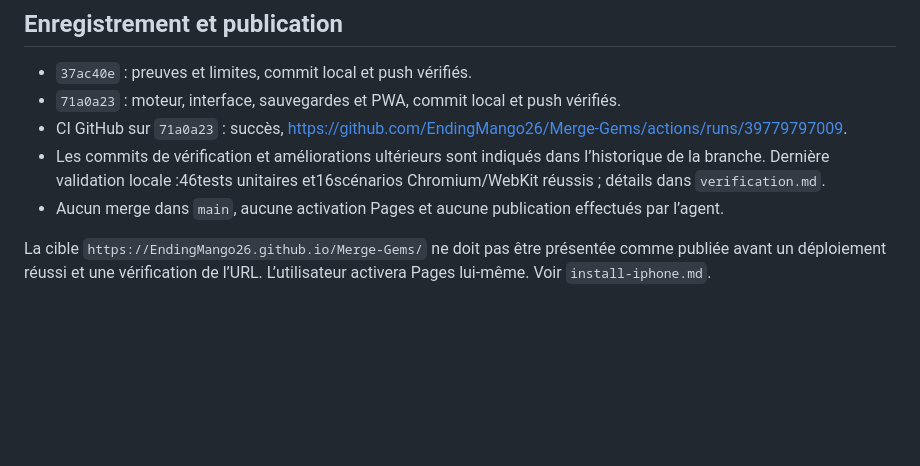
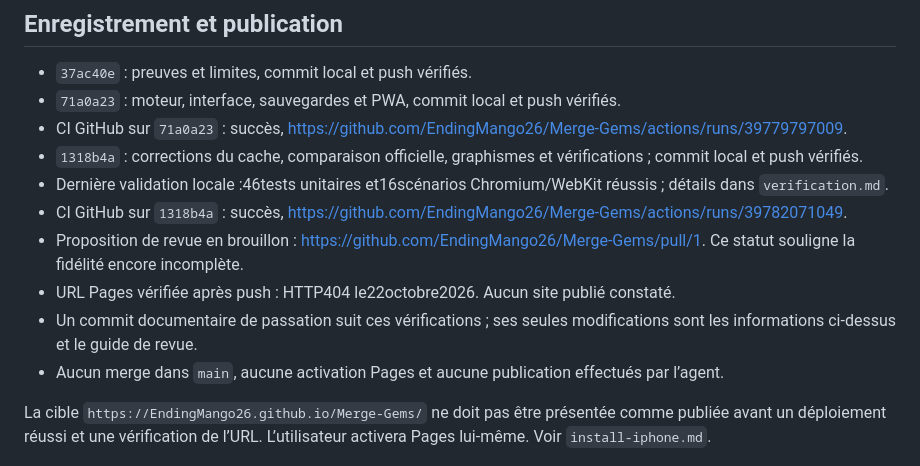
Before and after one commit to EndingMango26/Merge-Gems, a Markdown page: docs/project-status.md, the part around the change. Rendered like a GitHub page; blank space fills up the shorter version.

Commit message:
docs: record verified GitHub status and iPhone handoff

```diff
--- a/docs/project-status.md
+++ b/docs/project-status.md
@@ -42,7 +42,12 @@ Les publicités et paiements réels restent exclus par décision utilisateur. La
 - `37ac40e` : preuves et limites, commit local et push vérifiés.
 - `71a0a23` : moteur, interface, sauvegardes et PWA, commit local et push vérifiés.
 - CI GitHub sur `71a0a23` : succès, https://github.com/EndingMango26/Merge-Gems/actions/runs/39779797009.
-- Les commits de vérification et améliorations ultérieurs sont indiqués dans l’historique de la branche. Dernière validation locale :46tests unitaires et16scénarios Chromium/WebKit réussis ; détails dans `verification.md`.
+- `1318b4a` : corrections du cache, comparaison officielle, graphismes et vérifications ; commit local et push vérifiés.
+- Dernière validation locale :46tests unitaires et16scénarios Chromium/WebKit réussis ; détails dans `verification.md`.
+- CI GitHub sur `1318b4a` : succès, https://github.com/EndingMango26/Merge-Gems/actions/runs/39782071049.
+- Proposition de revue en brouillon : https://github.com/EndingMango26/Merge-Gems/pull/1. Ce statut souligne la fidélité encore incomplète.
+- URL Pages vérifiée après push : HTTP404 le22octobre2026. Aucun site publié constaté.
+- Un commit documentaire de passation suit ces vérifications ; ses seules modifications sont les informations ci-dessus et le guide de revue.
 - Aucun merge dans `main`, aucune activation Pages et aucune publication effectués par l’agent.
 
 La cible `https://EndingMango26.github.io/Merge-Gems/` ne doit pas être présentée comme publiée avant un déploiement réussi et une vérification de l’URL. L’utilisateur activera Pages lui-même. Voir `install-iphone.md`.
```
Also changed, not shown: docs/install-iphone.md (+1 -1 lines).
